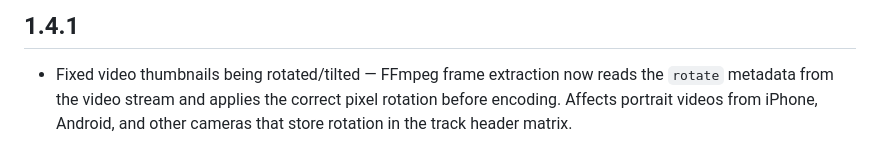
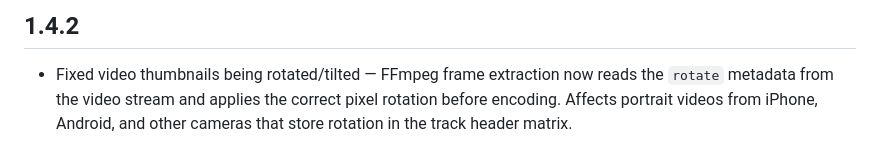
Before and after one commit to yashas-hm/media-metadata-plus, a Markdown page: CHANGELOG.md, the part around the change. GitHub-like rendering.

Commit message:
update: changelog

```diff
--- a/CHANGELOG.md
+++ b/CHANGELOG.md
@@ -1,4 +1,4 @@
-## 1.4.1
+## 1.4.2
 
 * Fixed video thumbnails being rotated/tilted — FFmpeg frame extraction now reads the `rotate` metadata from the video stream and applies the correct pixel rotation before encoding. Affects portrait videos from iPhone, Android, and other cameras that store rotation in the track header matrix.
 
```
